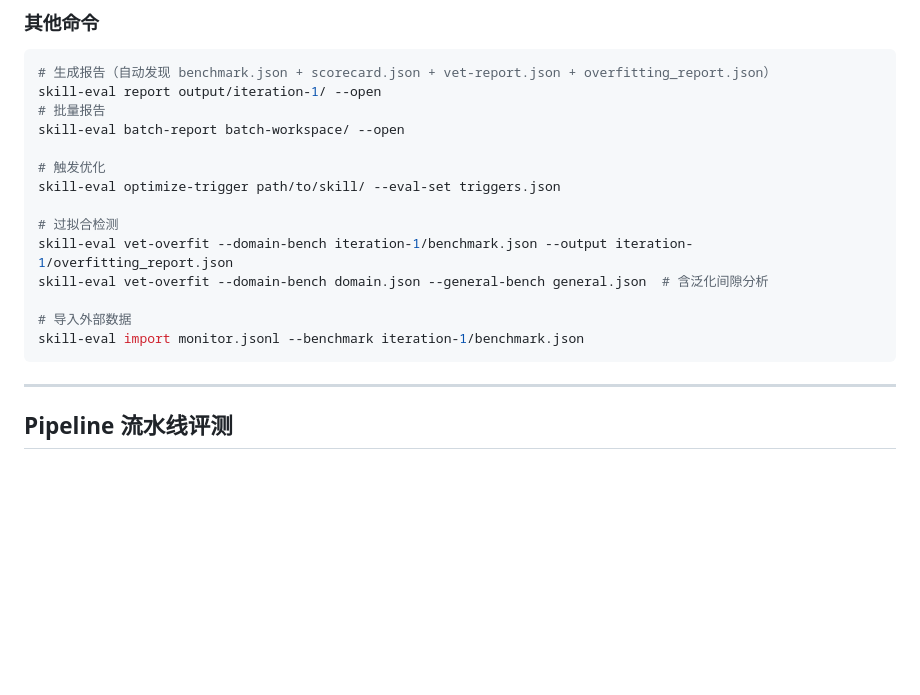
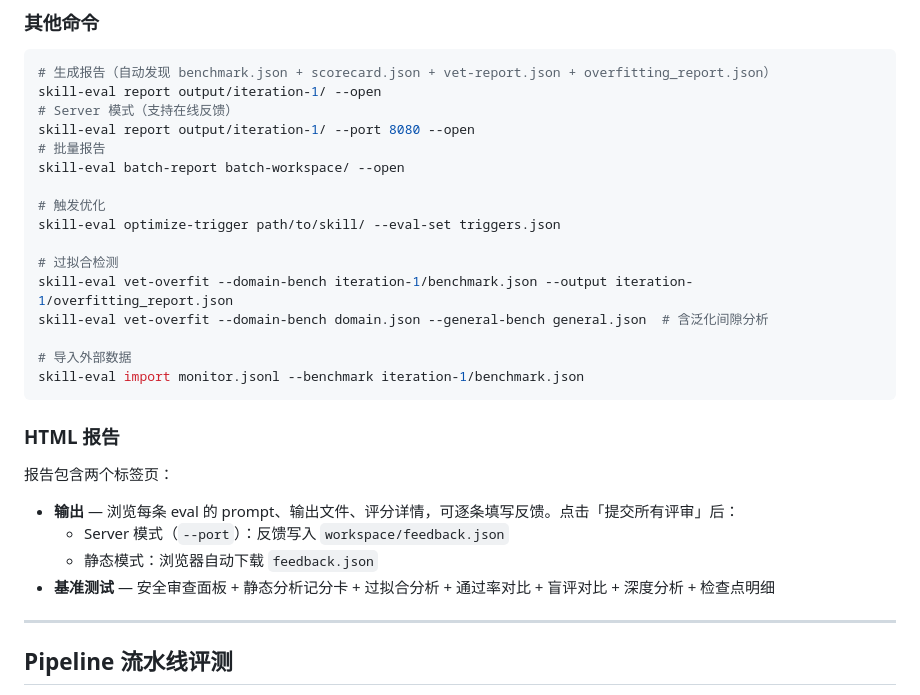
Before and after one commit to HangDu1995/sift, a Markdown page: README.md, the part around the change. Drawn GitHub-style; blank space fills up the shorter version.

Commit message:
docs: 补充 HTML 报告反馈机制说明 + report/batch-report 命令文档
- README: 新增 HTML 报告章节（输出/基准测试标签页 + 反馈下载机制）
- reference: 新增 report 和 batch-report 命令完整文档
- 说明 Server 模式 vs 静态模式的反馈行为差异

````diff
--- a/README.md
+++ b/README.md
@@ -188,6 +188,8 @@ skill-eval batch manifest.json --layers integration --projects proj1,proj2
 ```bash
 # 生成报告（自动发现 benchmark.json + scorecard.json + vet-report.json + overfitting_report.json）
 skill-eval report output/iteration-1/ --open
+# Server 模式（支持在线反馈）
+skill-eval report output/iteration-1/ --port 8080 --open
 # 批量报告
 skill-eval batch-report batch-workspace/ --open
 
@@ -201,6 +203,15 @@ skill-eval vet-overfit --domain-bench domain.json --general-bench general.json
 # 导入外部数据
 skill-eval import monitor.jsonl --benchmark iteration-1/benchmark.json
 ```
+
+### HTML 报告
+
+报告包含两个标签页：
+
+- **输出** — 浏览每条 eval 的 prompt、输出文件、评分详情，可逐条填写反馈。点击「提交所有评审」后：
+  - Server 模式（`--port`）：反馈写入 `workspace/feedback.json`
+  - 静态模式：浏览器自动下载 `feedback.json`
+- **基准测试** — 安全审查面板 + 静态分析记分卡 + 过拟合分析 + 通过率对比 + 盲评对比 + 深度分析 + 检查点明细
 
 ---
 
````
Also changed, not shown: docs/skill-eval-reference.md (+27 -0 lines).
